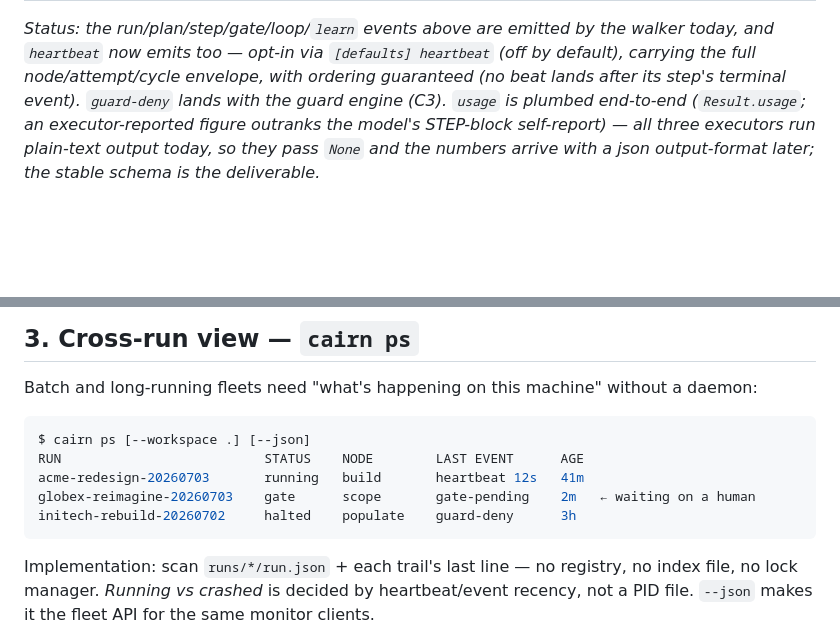
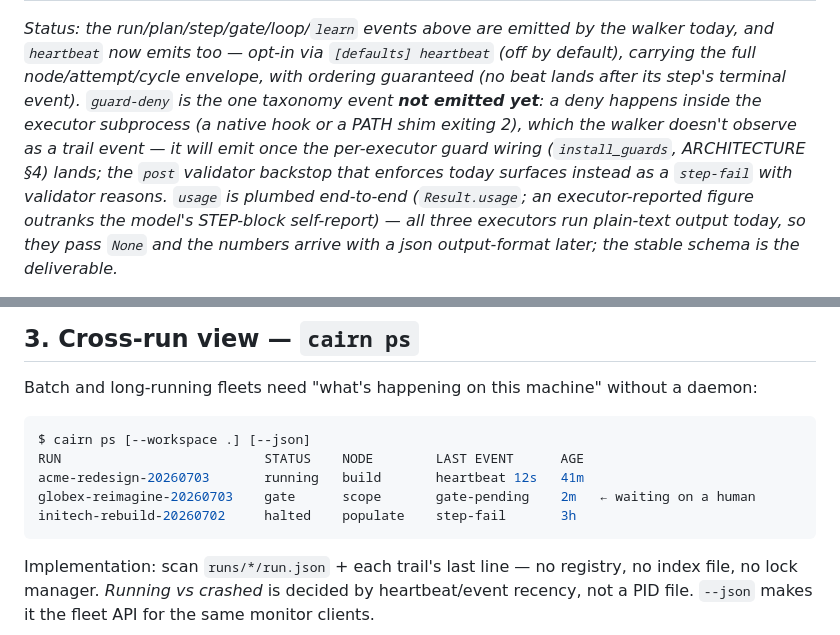
Before and after one commit to gabros20/cairn, a Markdown page: docs/OBSERVABILITY.md, 2 parts joined by grey strips. GitHub-like rendering; blank space fills up the shorter version.

````diff
--- a/docs/OBSERVABILITY.md
+++ b/docs/OBSERVABILITY.md
@@ -50,7 +67,11 @@ One event stream per run: `runs/<id>/trail.jsonl`. Envelope:
 *Status: the run/plan/step/gate/loop/`learn` events above are emitted by the walker today, and
 `heartbeat` now emits too — opt-in via `[defaults] heartbeat` (off by default), carrying the full
 node/attempt/cycle envelope, with ordering guaranteed (no beat lands after its step's terminal
-event). `guard-deny` lands with the guard engine (C3). `usage` is plumbed end-to-end
+event). `guard-deny` is the one taxonomy event **not emitted yet**: a deny happens *inside* the
+executor subprocess (a native hook or a PATH shim exiting 2), which the walker doesn't observe as a
+trail event — it will emit once the per-executor guard wiring (`install_guards`, ARCHITECTURE §4)
+lands; the `post` validator backstop that enforces today surfaces instead as a `step-fail` with
+validator reasons. `usage` is plumbed end-to-end
 (`Result.usage`; an executor-reported figure outranks the model's STEP-block self-report) — all
 three executors run plain-text output today, so they pass `None` and the numbers arrive with a
 json output-format later; the stable schema is the deliverable.*
@@ -115,7 +136,7 @@ $ cairn ps [--workspace .] [--json]
 RUN                          STATUS    NODE        LAST EVENT      AGE
 acme-redesign-20260703       running   build       heartbeat 12s   41m
 globex-reimagine-20260703    gate      scope       gate-pending    2m   ← waiting on a human
-initech-rebuild-20260702     halted    populate    guard-deny      3h
+initech-rebuild-20260702     halted    populate    step-fail       3h
 ```
 
 Implementation: scan `runs/*/run.json` + each trail's last line — no registry, no index file, no
````
Also changed, not shown: other parts of docs/OBSERVABILITY.md (+17 -0 lines).
